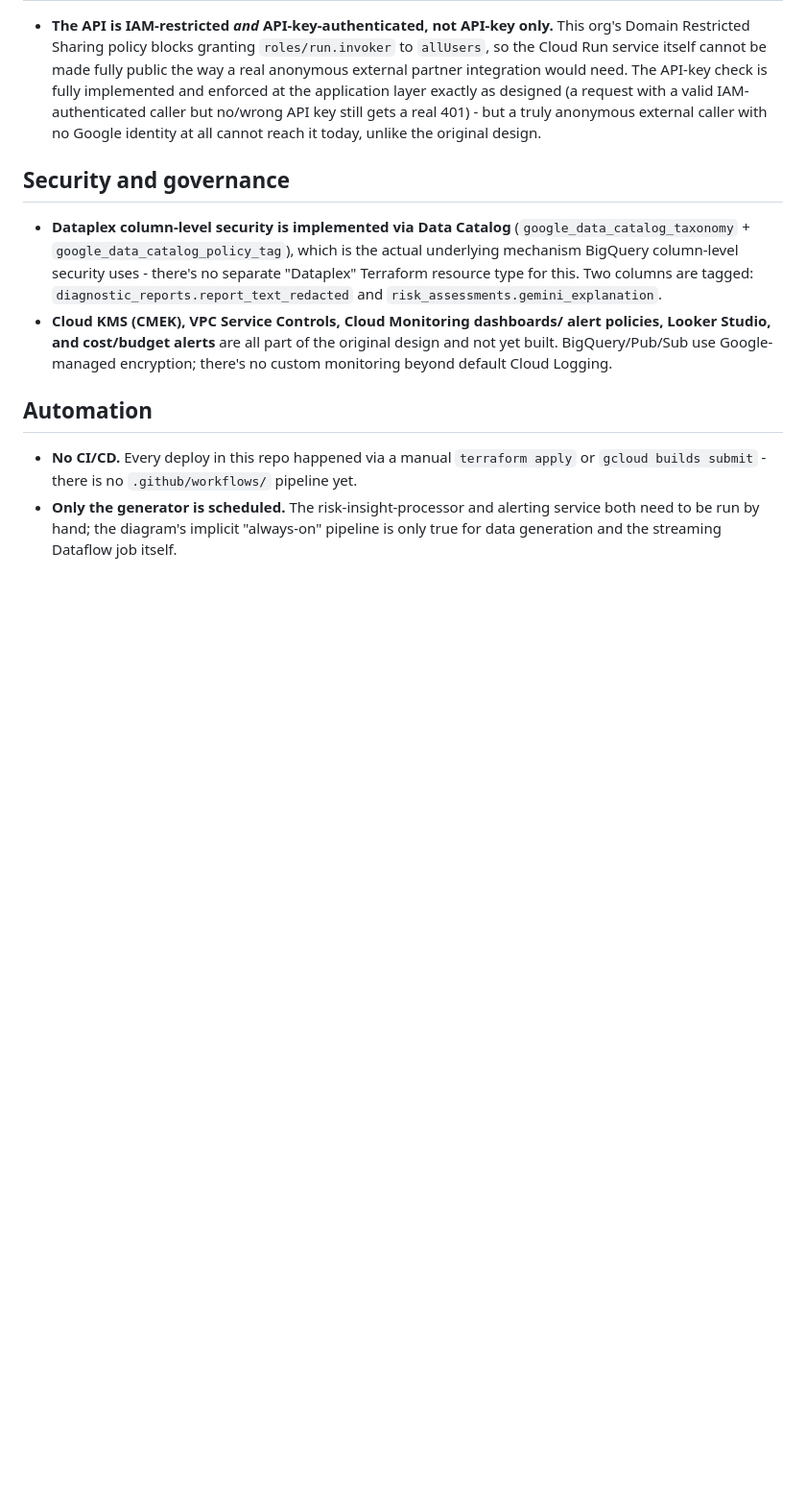
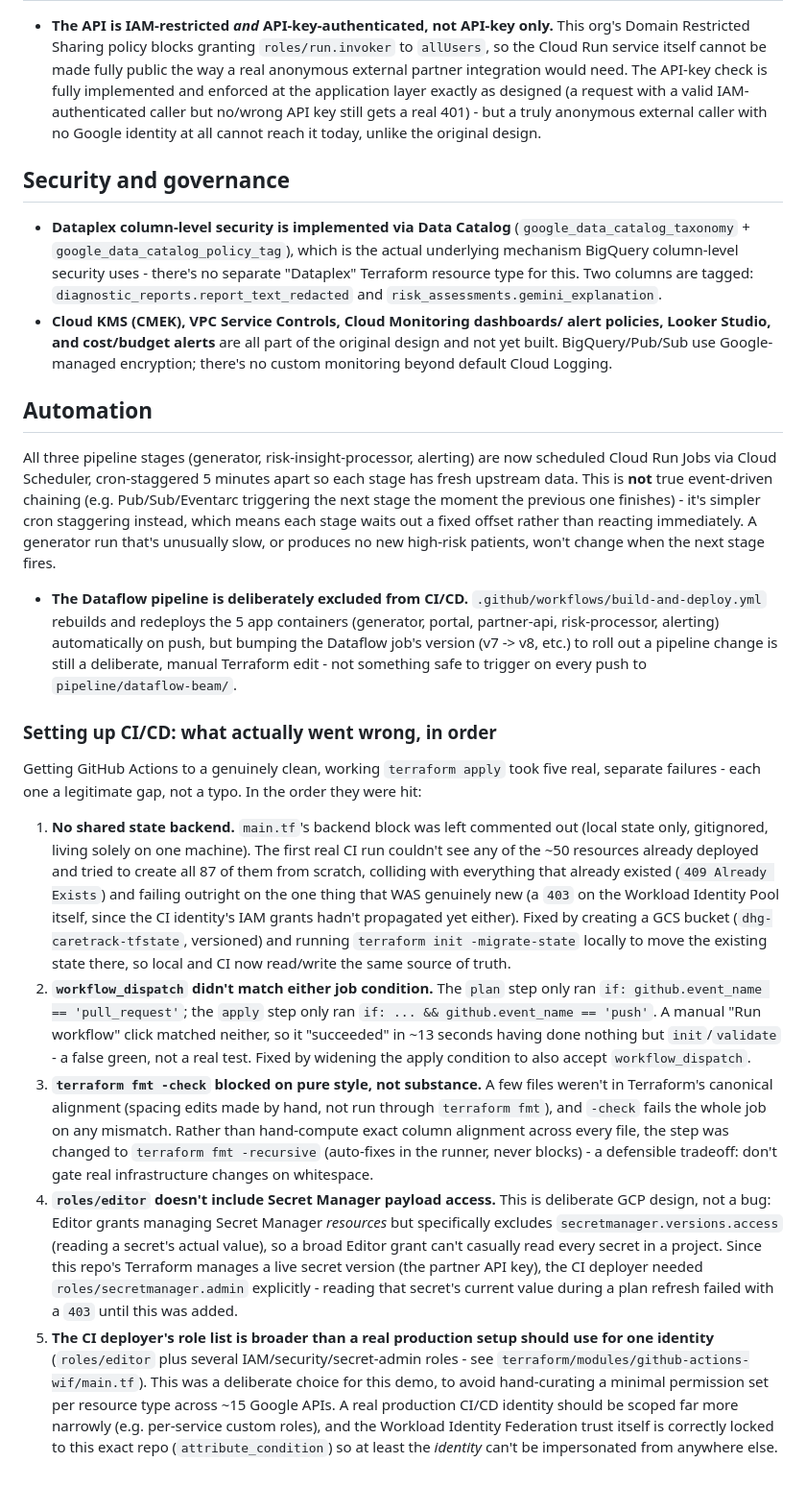
Before and after one commit to bikram-singh/dhg-clinical-insights-demo, a Markdown page: docs/known-deviations.md, the part around one of its changes. Shown at 96% size. Rendered like a GitHub page; blank space fills up the shorter version.

Commit message:
Document the CI/CD build/debugging journey and fix stale automation claims in known-deviations.md

```diff
--- a/docs/known-deviations.md
+++ b/docs/known-deviations.md
@@ -145,10 +151,71 @@ exactly what's real, what's approximated, and what's still open.
 
 ## Automation
 
-- **No CI/CD.** Every deploy in this repo happened via a manual
-  `terraform apply` or `gcloud builds submit` - there is no
-  `.github/workflows/` pipeline yet.
-- **Only the generator is scheduled.** The risk-insight-processor and
-  alerting service both need to be run by hand; the diagram's implicit
-  "always-on" pipeline is only true for data generation and the streaming
-  Dataflow job itself.
+All three pipeline stages (generator, risk-insight-processor, alerting)
+are now scheduled Cloud Run Jobs via Cloud Scheduler, cron-staggered 5
+minutes apart so each stage has fresh upstream data. This is **not** true
+event-driven chaining (e.g. Pub/Sub/Eventarc triggering the next stage the
+moment the previous one finishes) - it's simpler cron staggering instead,
+which means each stage waits out a fixed offset rather than reacting
+immediately. A generator run that's unusually slow, or produces no new
+high-risk patients, won't change when the next stage fires.
+
+- **The Dataflow pipeline is deliberately excluded from CI/CD.**
+  `.github/workflows/build-and-deploy.yml` rebuilds and redeploys the 5
+  app containers (generator, portal, partner-api, risk-processor,
+  alerting) automatically on push, but bumping the Dataflow job's version
+  (v7 -> v8, etc.) to roll out a pipeline change is still a deliberate,
+  manual Terraform edit - not something safe to trigger on every push to
+  `pipeline/dataflow-beam/`.
+
+### Setting up CI/CD: what actually went wrong, in order
+
+Getting GitHub Actions to a genuinely clean, working `terraform apply`
+took five real, separate failures - each one a legitimate gap, not a
+typo. In the order they were hit:
+
+1. **No shared state backend.** `main.tf`'s backend block was left
+   commented out (local state only, gitignored, living solely on one
+   machine). The first real CI run couldn't see any of the ~50 resources
+   already deployed and tried to create all 87 of them from scratch,
+   colliding with everything that already existed (`409 Already Exists`)
+   and failing outright on the one thing that WAS genuinely new (a `403`
+   on the Workload Identity Pool itself, since the CI identity's IAM
+   grants hadn't propagated yet either). Fixed by creating a GCS bucket
+   (`dhg-caretrack-tfstate`, versioned) and running
+   `terraform init -migrate-state` locally to move the existing state
+   there, so local and CI now read/write the same source of truth.
+2. **`workflow_dispatch` didn't match either job condition.** The `plan`
+   step only ran `if: github.event_name == 'pull_request'`; the `apply`
+   step only ran `if: ... && github.event_name == 'push'`. A manual
+   "Run workflow" click matched neither, so it "succeeded" in ~13 seconds
+   having done nothing but `init`/`validate` - a false green, not a real
+   test. Fixed by widening the apply condition to also accept
+   `workflow_dispatch`.
+3. **`terraform fmt -check` blocked on pure style, not substance.** A few
+   files weren't in Terraform's canonical alignment (spacing edits made
+   by hand, not run through `terraform fmt`), and `-check` fails the
+   whole job on any mismatch. Rather than hand-compute exact column
+   alignment across every file, the step was changed to
+   `terraform fmt -recursive` (auto-fixes in the runner, never blocks) -
+   a defensible tradeoff: don't gate real infrastructure changes on
+   whitespace.
+4. **`roles/editor` doesn't include Secret Manager payload access.** This
+   is deliberate GCP design, not a bug: Editor grants managing Secret
+   Manager *resources* but specifically excludes
+   `secretmanager.versions.access` (reading a secret's actual value), so
+   a broad Editor grant can't casually read every secret in a project.
+   Since this repo's Terraform manages a live secret version (the
+   partner API key), the CI deployer needed `roles/secretmanager.admin`
+   explicitly - reading that secret's current value during a plan
+   refresh failed with a `403` until this was added.
+5. **The CI deployer's role list is broader than a real production setup
+   should use for one identity** (`roles/editor` plus several
+   IAM/security/secret-admin roles - see
+   `terraform/modules/github-actions-wif/main.tf`). This was a deliberate
+   choice for this demo, to avoid hand-curating a minimal permission set
+   per resource type across ~15 Google APIs. A real production CI/CD
+   identity should be scoped far more narrowly (e.g. per-service custom
+   roles), and the Workload Identity Federation trust itself is
+   correctly locked to this exact repo (`attribute_condition`) so at
+   least the *identity* can't be impersonated from anywhere else.
```
Also changed, not shown: other parts of docs/known-deviations.md (+11 -5 lines).
